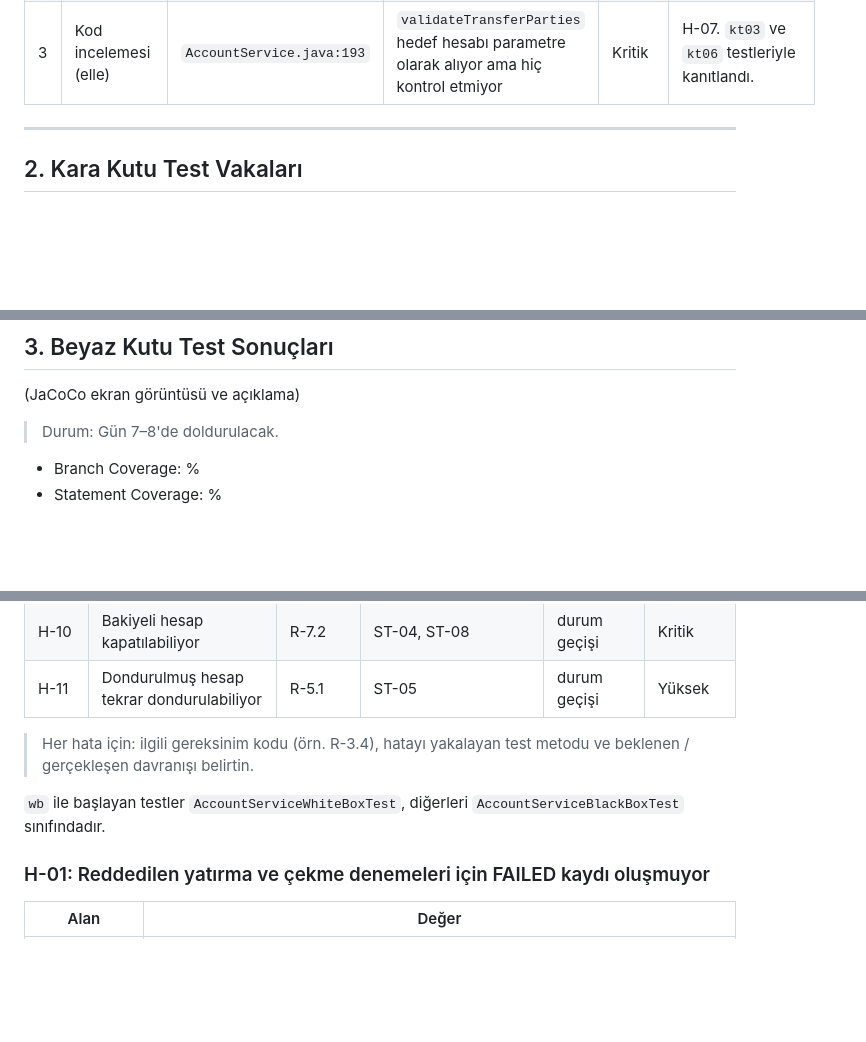
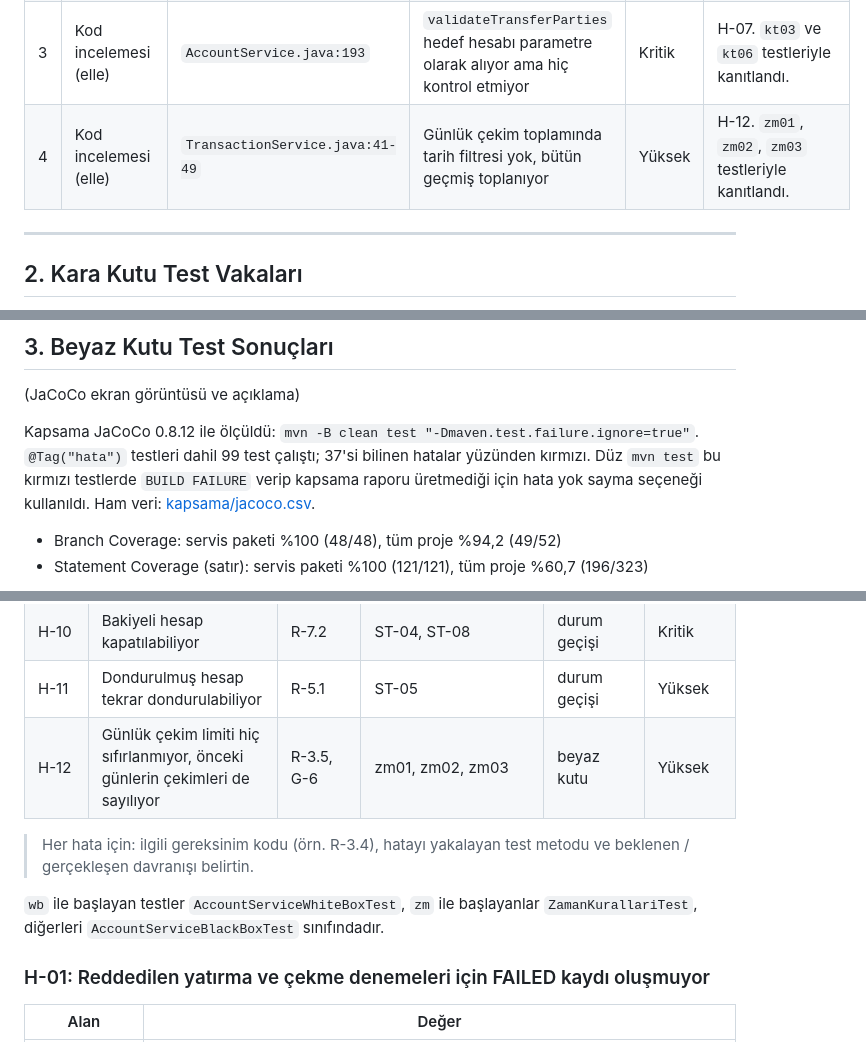
Before and after one commit to Oruc74/bil002-bankaccount, a Markdown page: docs/RAPOR.md, 3 parts joined by grey strips. Rendered like a GitHub page; blank space fills up the shorter version.

```diff
--- a/docs/RAPOR.md
+++ b/docs/RAPOR.md
@@ -24,6 +24,7 @@ Bu rapor BYS üzerinden teslim edilir. Aşağıdaki Bölüm 1–10 Kısım 1'i,
 | 1 | Checkstyle 10.17.0 | `src/main/java` (tümü) | `mvn -B checkstyle:check`: 0 ihlal | — | `checkstyle.xml` adlandırma, import, süslü parantez, girinti ve satır uzunluğu gibi biçim kurallarını denetliyor, iş kuralı hatası aramıyor. Test kodları yapılandırmada kapsam dışı. |
 | 2 | Kod incelemesi (elle) | `AccountService.java:171` | Faiz `balance.longValue()` ve tam sayı bölmesiyle hesaplanıyor, kuruşlar kayboluyor | Kritik | H-09. `wb01` ve `wb02` testleriyle kanıtlandı. |
 | 3 | Kod incelemesi (elle) | `AccountService.java:193` | `validateTransferParties` hedef hesabı parametre olarak alıyor ama hiç kontrol etmiyor | Kritik | H-07. `kt03` ve `kt06` testleriyle kanıtlandı. |
+| 4 | Kod incelemesi (elle) | `TransactionService.java:41-49` | Günlük çekim toplamında tarih filtresi yok, bütün geçmiş toplanıyor | Yüksek | H-12. `zm01`, `zm02`, `zm03` testleriyle kanıtlandı. |
 
 ---
 
@@ -173,8 +174,8 @@ H-01 yüzünden kırmızı olan BVA-06, BVA-09, BVA-18 ve BVA-21’de limit aş
 ## 3. Beyaz Kutu Test Sonuçları
 (JaCoCo ekran görüntüsü ve açıklama)
 
-> Durum: Gün 7–8'de doldurulacak.
+Kapsama JaCoCo 0.8.12 ile ölçüldü: `mvn -B clean test "-Dmaven.test.failure.ignore=true"`. `@Tag("hata")` testleri dahil 99 test çalıştı; 37'si bilinen hatalar yüzünden kırmızı. Düz `mvn test` bu kırmızı testlerde `BUILD FAILURE` verip kapsama raporu üretmediği için hata yok sayma seçeneği kullanıldı. Ham veri: [kapsama/jacoco.csv](kapsama/jacoco.csv).
 
-- Branch Coverage: %
-- Statement Coverage: %
+- Branch Coverage: servis paketi %100 (48/48), tüm proje %94,2 (49/52)
+- Statement Coverage (satır): servis paketi %100 (121/121), tüm proje %60,7 (196/323)
 
@@ -254,11 +303,12 @@ H-01 yüzünden kırmızı olan BVA-06, BVA-09, BVA-18 ve BVA-21’de limit aş
 | H-09 | Aylık faiz tam liraya kırpılıyor | R-8.3 | FZ-01, FZ-02, FZ-03, FZ-07, wb01, wb02 | EP, beyaz kutu | Kritik |
 | H-10 | Bakiyeli hesap kapatılabiliyor | R-7.2 | ST-04, ST-08 | durum geçişi | Kritik |
 | H-11 | Dondurulmuş hesap tekrar dondurulabiliyor | R-5.1 | ST-05 | durum geçişi | Yüksek |
+| H-12 | Günlük çekim limiti hiç sıfırlanmıyor, önceki günlerin çekimleri de sayılıyor | R-3.5, G-6 | zm01, zm02, zm03 | beyaz kutu | Yüksek |
 
 > Her hata için: ilgili gereksinim kodu (örn. R-3.4), hatayı yakalayan test metodu ve
 > beklenen / gerçekleşen davranışı belirtin.
 
-`wb` ile başlayan testler `AccountServiceWhiteBoxTest`, diğerleri `AccountServiceBlackBoxTest` sınıfındadır.
+`wb` ile başlayan testler `AccountServiceWhiteBoxTest`, `zm` ile başlayanlar `ZamanKurallariTest`, diğerleri `AccountServiceBlackBoxTest` sınıfındadır.
 
 ### H-01: Reddedilen yatırma ve çekme denemeleri için FAILED kaydı oluşmuyor
 
```
Also changed, not shown: other parts of docs/RAPOR.md (+64 -3 lines), docs/img/jacoco-genel.png (added), docs/img/jacoco-service.png (added), 1 other file.
